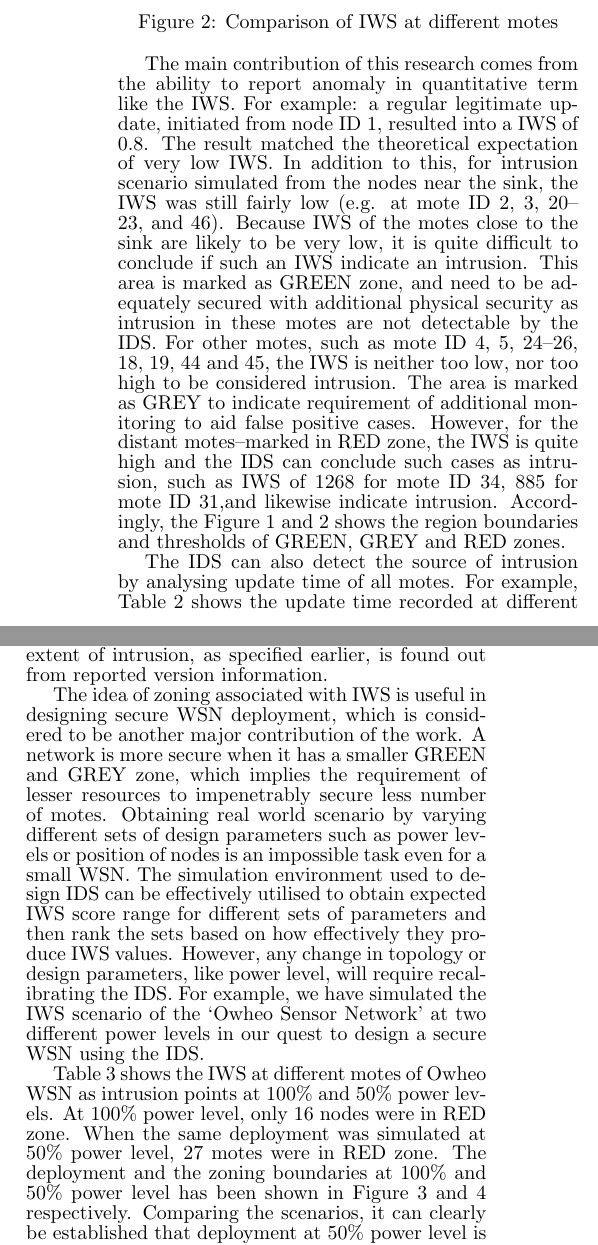
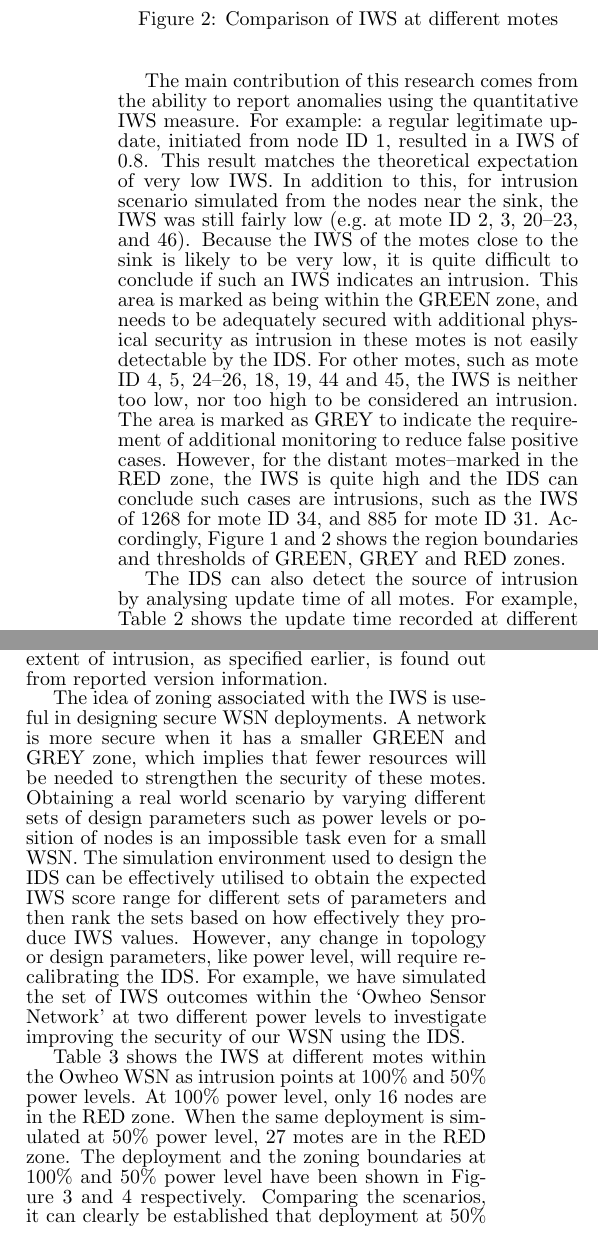
Before and after one commit to ashrafbd/AusPDC2015, a LaTeX document (camera_ready.tex): two parts of the columns of page 3 of 5 before the commit and two parts of the columns of page 3 of 4 after it, joined at a grey line, cut so that both start at the same text. Compiled offline with pdfLaTeX.

Commit message:
Finished pass.

```diff
--- a/camera_ready.tex
+++ b/camera_ready.tex
@@ -249,20 +263,21 @@ If IWS in a network are organised in a specific order, it would represent the or
 For example, in the double ring topology, the circles are represented by the bimodal curve formed from the IWS represented by columns in Figure~\ref{fig:ellipgraph}.
-\begin{figure}[tbph!]
+\begin{figure}[t]
 	\centering
         \includegraphics[width=\linewidth]{DR_Column}
         \caption{Comparison of IWS at different motes}
         \label{fig:ellipgraph}
 \end{figure}
 
-The main contribution of this research comes from the ability to report anomaly in quantitative term like the IWS.
-For example:  a regular legitimate update, initiated from node ID 1, resulted into a IWS of 0.8.
-The result matched the theoretical expectation of very low IWS.
-In addition to this, for intrusion scenario simulated from the nodes near the sink, the IWS was still fairly low (e.g. at mote ID 2, 3, 20--23, and 46).
-Because IWS of the motes close to the sink are likely to be very low, it is quite difficult to conclude if such an IWS indicate an intrusion.
-This area is marked as GREEN zone, and need to be adequately secured with additional physical security as intrusion in these motes are not detectable by the IDS.
-For other motes, such as mote ID 4, 5, 24--26, 18, 19, 44 and 45, the IWS is neither too low, nor too high to be considered intrusion. The area is marked as GREY to indicate requirement of additional monitoring to aid false positive cases.
-However, for the distant motes--marked in RED zone, the IWS is quite high and the IDS can conclude such cases as intrusion, such as IWS of 1268 for mote ID 34, 885 for mote ID 31,and likewise indicate intrusion.
-Accordingly, the Figure~\ref{fig:elliptopo} and~\ref{fig:ellipgraph} shows the region boundaries and thresholds of GREEN, GREY and RED zones.%
+The main contribution of this research comes from the ability to report anomalies using the quantitative IWS measure.
+% <dme> I'm not sure that this is much of a contribution---the related work will have done this already, no? I've thought of IWS as being more of a statistical and simulator warm-up exercise before tackling decentralised detection, etc.
+For example:  a regular legitimate update, initiated from node ID 1, resulted in a IWS of 0.8.
+This result matches the theoretical expectation of very low IWS.
+In addition to this, for intrusion scenario simulated from the nodes near the sink, the IWS was still fairly low (e.g.\ at mote ID 2, 3, 20--23, and 46).
+Because the IWS of the motes close to the sink is likely to be very low, it is quite difficult to conclude if such an IWS indicates an intrusion.
+This area is marked as being within the GREEN zone, and needs to be adequately secured with additional physical security as intrusion in these motes is not easily detectable by the IDS.
+For other motes, such as mote ID 4, 5, 24--26, 18, 19, 44 and 45, the IWS is neither too low, nor too high to be considered an intrusion. The area is marked as GREY to indicate the requirement of additional monitoring to reduce false positive cases.
+However, for the distant motes--marked in the RED zone, the IWS is quite high and the IDS can conclude such cases are intrusions, such as the IWS of 1268 for mote ID 34, and 885 for mote ID 31. %,and likewise indicate intrusion.
+Accordingly, Figure~\ref{fig:elliptopo} and~\ref{fig:ellipgraph} shows the region boundaries and thresholds of GREEN, GREY and RED zones.%
 
 \begin{table*}[t]
 \centering
@@ -311,22 +326,23 @@ The extent of intrusion, as specified earlier, is found out from reported versio
 
 
 %The idea of zoning associated with the IWS is very beneficial in securing a WSN.
-The idea of zoning associated with IWS is useful in designing secure WSN deployment, which is considered to be another major contribution of the work.
-A network is more secure when it has a smaller GREEN and GREY zone, which implies the requirement of lesser resources to impenetrably secure less number of motes.
+The idea of zoning associated with the IWS is useful in designing secure WSN deployments. %, which is considered to be another major contribution of the work.
+A network is more secure when it has a smaller GREEN and GREY zone, which implies that fewer resources will be needed to strengthen the security of these motes. %impenetrably secure less number of motes.
 %Similarly, a smaller or non-existent GREY zone would require lesser monitoring measures.
 %Such a secure WSN can be designed by varying the parameters like power level or even by physically relocating some motes.
-Obtaining real world scenario by varying different sets of design parameters such as power levels or position of nodes is an impossible task even for a small WSN.
-The simulation environment used to design IDS can be effectively utilised to obtain expected IWS score range for different sets of parameters and then rank the sets based on how effectively they produce IWS values.
+Obtaining a real world scenario by varying different sets of design parameters such as power levels or position of nodes is an impossible task even for a small WSN.
+% <dme> I have no idea what you're talking about in the previous sentence.
+The simulation environment used to design the IDS can be effectively utilised to obtain the expected IWS score range for different sets of parameters and then rank the sets based on how effectively they produce IWS values.
 However, any change in topology or design parameters, like power level, will require recalibrating the IDS.
-For example, we have simulated the IWS scenario of the `Owheo Sensor Network'
-at two different power levels in our quest to design a secure WSN using the IDS.
+For example, we have simulated the set of IWS outcomes within the `Owheo Sensor Network'
+at two different power levels to investigate improving the security of our WSN using the IDS.
 
-Table~\ref{tab:owheo} shows the IWS at different motes of Owheo WSN as intrusion points at 100\% and 50\% power levels.
+Table~\ref{tab:owheo} shows the IWS at different motes within the Owheo WSN as intrusion points at 100\% and 50\% power levels.
 %Here, mote ID 38 was marked as the sink.
 At 100\% power level, %19 nodes were in GREEN zone, only one node in GREY zone and the rest
-only 16 nodes were in RED zone.
-When the same deployment was simulated at 50\% power level, %only seven nodes were in GREEN zone, two nodes were in GREY zone and rest
-27 motes were in RED zone.
-The deployment and the zoning boundaries at 100\% and  50\% power level has been shown in Figure~\ref{subfig:owheo_full} and~\ref{subfig:owheo_half} respectively.
-Comparing the scenarios, it can clearly be established that deployment at 50\% power level is more secure than the other because of two reasons:
+only 16 nodes are in the RED zone.
+When the same deployment is simulated at 50\% power level, %only seven nodes were in GREEN zone, two nodes were in GREY zone and rest
+27 motes are in the RED zone.
+The deployment and the zoning boundaries at 100\% and  50\% power level have been shown in Figure~\ref{subfig:owheo_full} and~\ref{subfig:owheo_half} respectively.
+Comparing the scenarios, it can clearly be established that deployment at 50\% power level is more secure than the other for two reasons:
 \begin{inparaenum}
@@ -382,4 +399,3 @@ The system watches over the timing of software update patterns using a modified
 %Whenever a mote is updated, it sends an update related information to designated sink using a datagram.
 %Related information from the datagram is filtered by the ITC for further processing at IDS.
 
-The first contribution of the research is quantifying intrusion through an IWS that indicates the location and extent of intrusion.
```
Also changed, not shown: camera_ready.tex (72 more changed lines).
